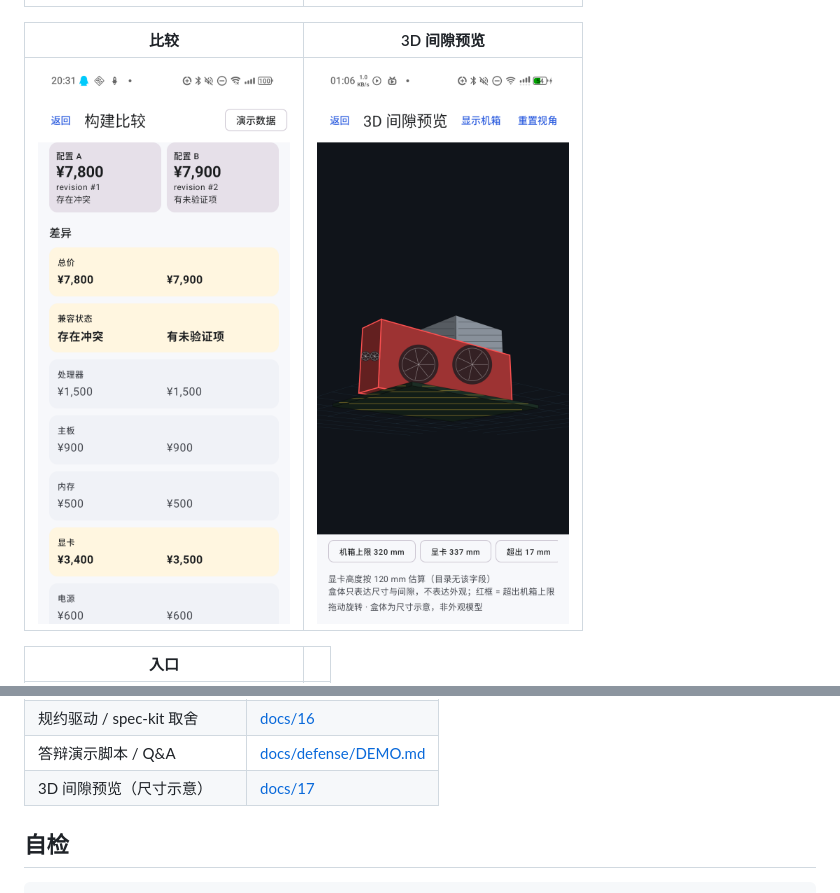
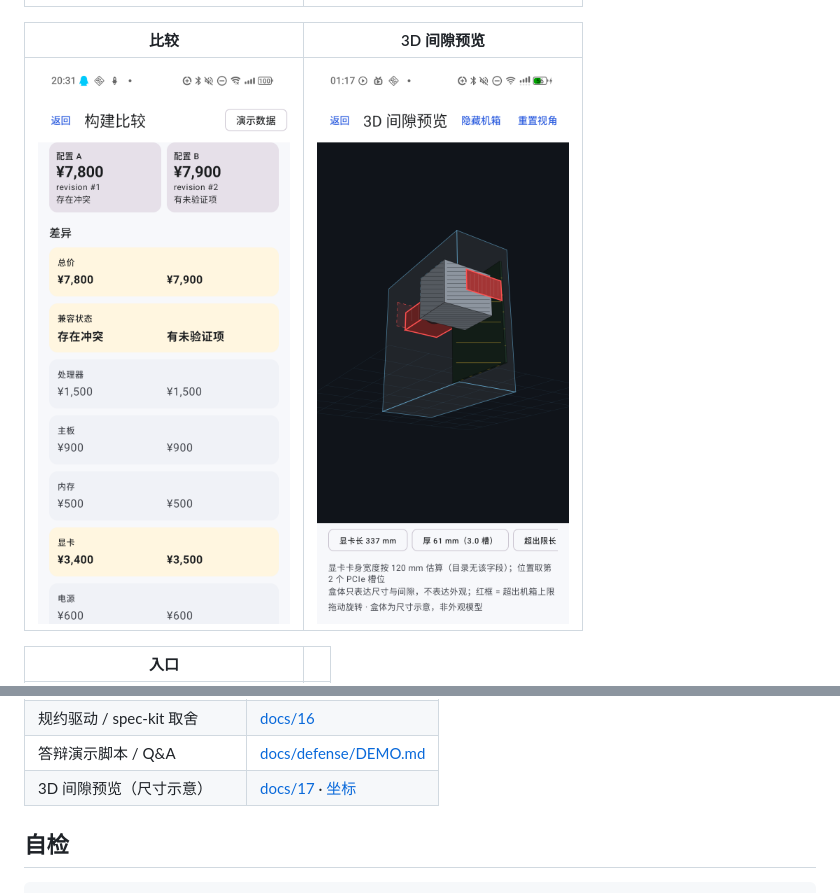
Before and after one commit to pc-buildmate/pcbuildmate, a Markdown page: README.md, 2 parts joined by grey strips. GitHub-like rendering; pictures changed too: docs/screenshots/3d-preview.png.

```diff
--- a/README.md
+++ b/README.md
@@ -130,7 +130,7 @@ CI 现在跑文档 + JVM + **Android debug APK**；Actions 里下载 `pcbuildmat
 | 可点击的原型 | [site/](site/) |
 | 规约驱动 / spec-kit 取舍 | [docs/16](docs/16-spec-driven.md) |
 | 答辩演示脚本 / Q&A | [docs/defense/DEMO.md](docs/defense/DEMO.md) |
-| 3D 间隙预览（尺寸示意） | [docs/17](docs/17-3d-preview.md) |
+| 3D 间隙预览（尺寸示意） | [docs/17](docs/17-3d-preview.md) · [坐标](docs/18-3d-coordinates.md) |
 
 ## 自检
 
```
Also changed, not shown: docs/17-3d-preview.md (+18 -19 lines), docs/18-3d-coordinates.md (added, +80 -0 lines), 4 other files.
